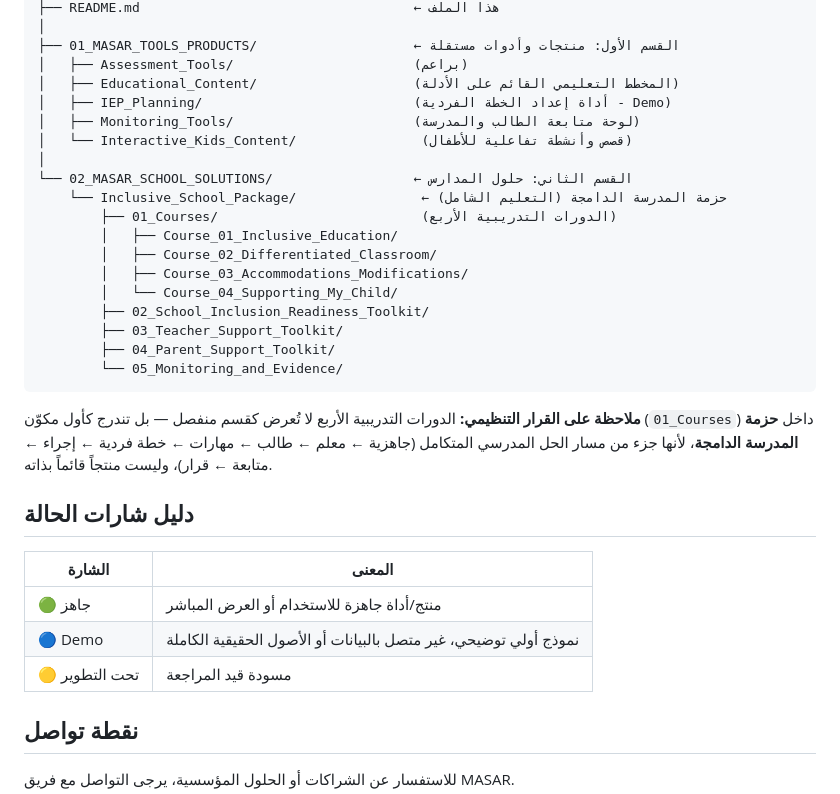
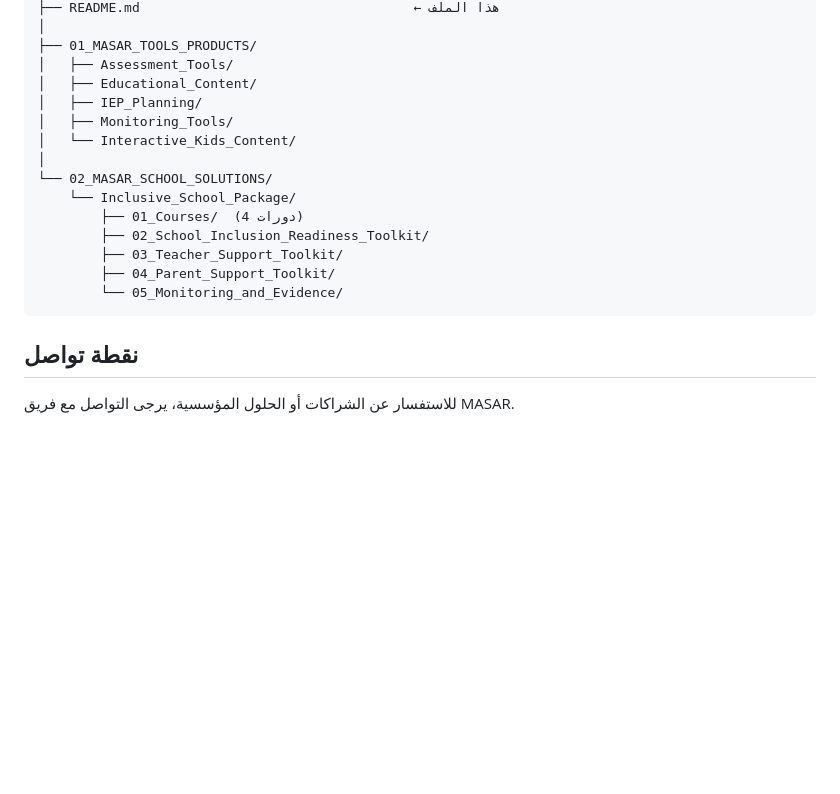
Before and after one commit to drabeer66/Masar-, a Markdown page: README.md, the part around one of its changes. GitHub-like rendering; blank space fills up the shorter version.

````diff
--- a/README.md
+++ b/README.md
@@ -24,35 +71,21 @@ MASAR/
 ├── README.md                                   ← هذا الملف
 │
-├── 01_MASAR_TOOLS_PRODUCTS/                    ← القسم الأول: منتجات وأدوات مستقلة
-│   ├── Assessment_Tools/                       (براعم)
-│   ├── Educational_Content/                    (المخطط التعليمي القائم على الأدلة)
-│   ├── IEP_Planning/                           (أداة إعداد الخطة الفردية - Demo)
-│   ├── Monitoring_Tools/                       (لوحة متابعة الطالب والمدرسة)
-│   └── Interactive_Kids_Content/                (قصص وأنشطة تفاعلية للأطفال)
+├── 01_MASAR_TOOLS_PRODUCTS/
+│   ├── Assessment_Tools/
+│   ├── Educational_Content/
+│   ├── IEP_Planning/
+│   ├── Monitoring_Tools/
+│   └── Interactive_Kids_Content/
 │
-└── 02_MASAR_SCHOOL_SOLUTIONS/                  ← القسم الثاني: حلول المدارس
-    └── Inclusive_School_Package/                ← حزمة المدرسة الدامجة (التعليم الشامل)
-        ├── 01_Courses/                          (الدورات التدريبية الأربع)
-        │   ├── Course_01_Inclusive_Education/
-        │   ├── Course_02_Differentiated_Classroom/
-        │   ├── Course_03_Accommodations_Modifications/
-        │   └── Course_04_Supporting_My_Child/
+└── 02_MASAR_SCHOOL_SOLUTIONS/
+    └── Inclusive_School_Package/
+        ├── 01_Courses/  (4 دورات)
         ├── 02_School_Inclusion_Readiness_Toolkit/
         ├── 03_Teacher_Support_Toolkit/
         ├── 04_Parent_Support_Toolkit/
         └── 05_Monitoring_and_Evidence/
 ```
 
-**ملاحظة على القرار التنظيمي:** الدورات التدريبية الأربع لا تُعرض كقسم منفصل — بل تندرج كأول مكوّن (`01_Courses`) داخل **حزمة المدرسة الدامجة**، لأنها جزء من مسار الحل المدرسي المتكامل (جاهزية ← معلم ← طالب ← مهارات ← خطة فردية ← إجراء ← متابعة ← قرار)، وليست منتجاً قائماً بذاته.
-
-## دليل شارات الحالة
-
-| الشارة | المعنى |
-|---|---|
-| 🟢 جاهز | منتج/أداة جاهزة للاستخدام أو العرض المباشر |
-| 🔵 Demo | نموذج أولي توضيحي، غير متصل بالبيانات أو الأصول الحقيقية الكاملة |
-| 🟡 تحت التطوير | مسودة قيد المراجعة |
-
 ## نقطة تواصل
 
 للاستفسار عن الشراكات أو الحلول المؤسسية، يرجى التواصل مع فريق MASAR.
````
Also changed, not shown: other parts of README.md (+58 -11 lines).
